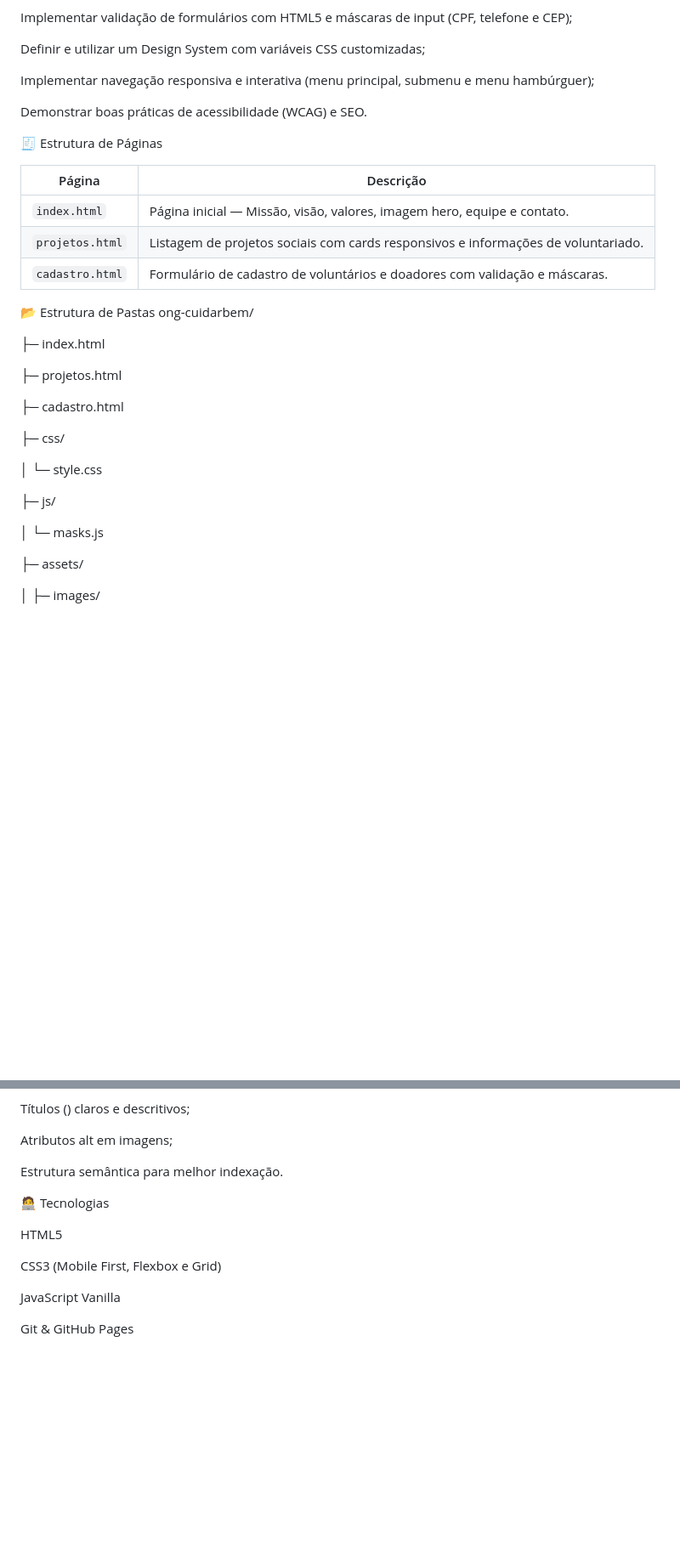
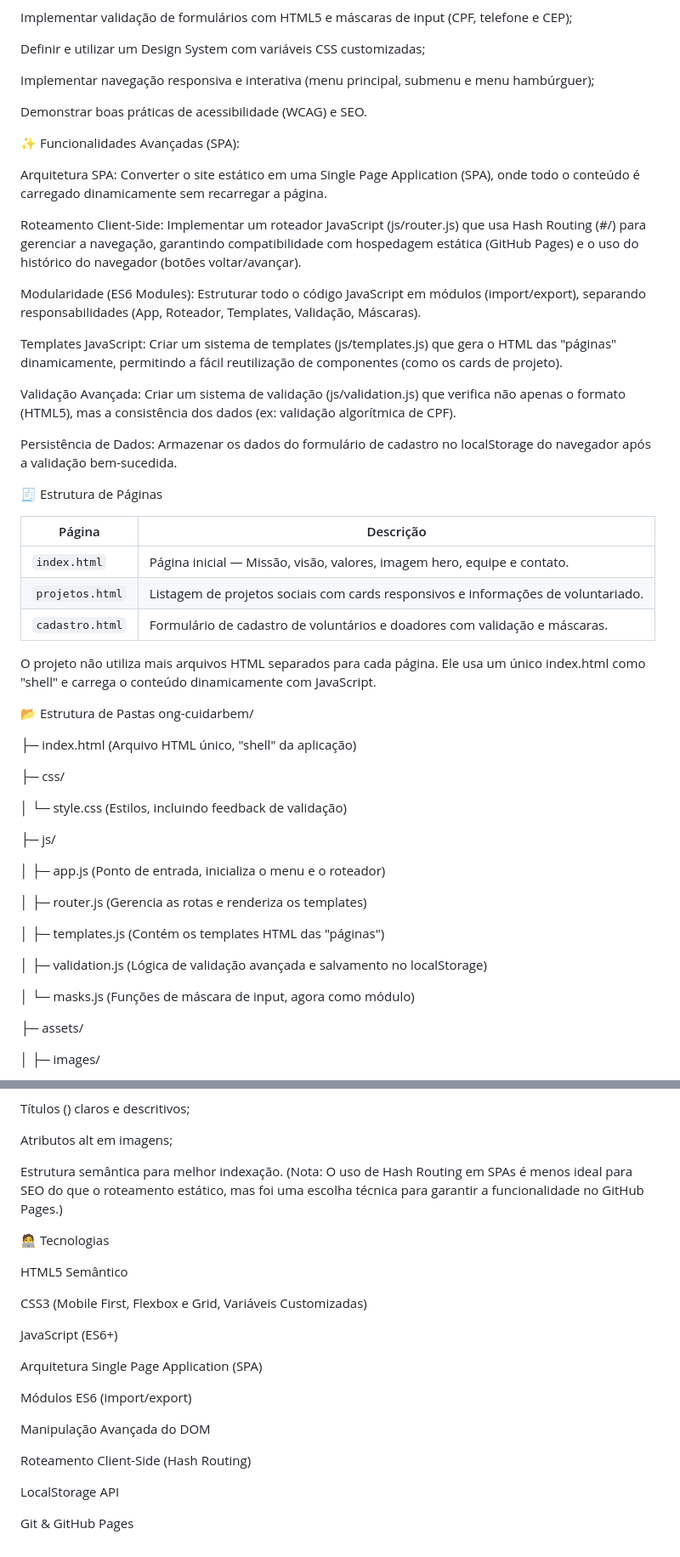
Before and after one commit to cassio-teles/ong-cuidarbem, a Markdown page: README.md, 2 parts joined by grey strips. Shown at 85% size. GitHub-like rendering; blank space fills up the shorter version.

```diff
--- a/README.md
+++ b/README.md
@@ -29,6 +29,20 @@ Implementar navegação responsiva e interativa (menu principal, submenu e menu
 
 Demonstrar boas práticas de acessibilidade (WCAG) e SEO.
 
+✨ Funcionalidades Avançadas (SPA):
+
+Arquitetura SPA: Converter o site estático em uma Single Page Application (SPA), onde todo o conteúdo é carregado dinamicamente sem recarregar a página.
+
+Roteamento Client-Side: Implementar um roteador JavaScript (js/router.js) que usa Hash Routing (#/) para gerenciar a navegação, garantindo compatibilidade com hospedagem estática (GitHub Pages) e o uso do histórico do navegador (botões voltar/avançar).
+
+Modularidade (ES6 Modules): Estruturar todo o código JavaScript em módulos (import/export), separando responsabilidades (App, Roteador, Templates, Validação, Máscaras).
+
+Templates JavaScript: Criar um sistema de templates (js/templates.js) que gera o HTML das "páginas" dinamicamente, permitindo a fácil reutilização de componentes (como os cards de projeto).
+
+Validação Avançada: Criar um sistema de validação (js/validation.js) que verifica não apenas o formato (HTML5), mas a consistência dos dados (ex: validação algorítmica de CPF).
+
+Persistência de Dados: Armazenar os dados do formulário de cadastro no localStorage do navegador após a validação bem-sucedida.
+
 🧾 Estrutura de Páginas
 
 | Página          | Descrição                                                                         |
@@ -37,23 +51,28 @@ Demonstrar boas práticas de acessibilidade (WCAG) e SEO.
 | `projetos.html` | Listagem de projetos sociais com cards responsivos e informações de voluntariado. |
 | `cadastro.html` | Formulário de cadastro de voluntários e doadores com validação e máscaras.        |
 
+O projeto não utiliza mais arquivos HTML separados para cada página. Ele usa um único index.html como "shell" e carrega o conteúdo dinamicamente com JavaScript.
 
 📂 Estrutura de Pastas
 ong-cuidarbem/
 
-├─ index.html
-
-├─ projetos.html
-
-├─ cadastro.html
+├─ index.html           (Arquivo HTML único, "shell" da aplicação)
 
 ├─ css/
 
-│  └─ style.css
+│  └─ style.css         (Estilos, incluindo feedback de validação)
 
 ├─ js/
 
-│  └─ masks.js
+│  ├─ app.js            (Ponto de entrada, inicializa o menu e o roteador)
+
+│  ├─ router.js         (Gerencia as rotas e renderiza os templates)
+
+│  ├─ templates.js      (Contém os templates HTML das "páginas")
+
+│  ├─ validation.js     (Lógica de validação avançada e salvamento no localStorage)
+
+│  └─ masks.js          (Funções de máscara de input, agora como módulo)
 
 ├─ assets/
 
@@ -174,7 +204,7 @@ Títulos (<title>) claros e descritivos;
 
 Atributos alt em imagens;
 
-Estrutura semântica para melhor indexação.
+Estrutura semântica para melhor indexação. (Nota: O uso de Hash Routing em SPAs é menos ideal para SEO do que o roteamento estático, mas foi uma escolha técnica para garantir a funcionalidade no GitHub Pages.)
 
 
 
@@ -182,10 +212,20 @@ Estrutura semântica para melhor indexação.
 
 
 
-HTML5
+HTML5 Semântico
 
-CSS3 (Mobile First, Flexbox e Grid)
+CSS3 (Mobile First, Flexbox e Grid, Variáveis Customizadas)
 
-JavaScript Vanilla
+JavaScript (ES6+)
+
+Arquitetura Single Page Application (SPA)
+
+Módulos ES6 (import/export)
+
+Manipulação Avançada do DOM
+
+Roteamento Client-Side (Hash Routing)
+
+LocalStorage API
 
 Git & GitHub Pages
```
Also changed, not shown: other parts of README.md (+12 -1 lines).
